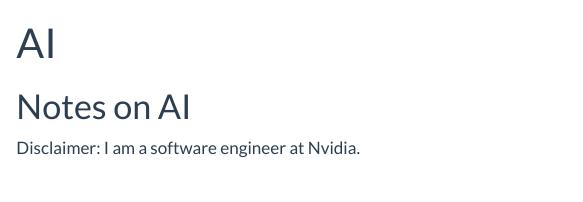
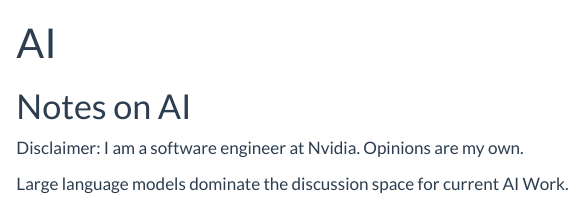
Before and after one commit to thermostat/pyrento_net, a Quarto document (quarto_site/pyrento/ai.qmd): the page in a window 1100 px wide, from its top. Rendered offline with R 4.5, knitr and Pandoc in place of Quarto, with nearby package versions.

Commit message:
some ai sentences

```diff
--- a/quarto_site/pyrento/ai.qmd
+++ b/quarto_site/pyrento/ai.qmd
@@ -4,4 +4,7 @@ title: "AI"
 
 # Notes on AI
 
-Disclaimer: I am a software engineer at Nvidia.
+Disclaimer: I am a software engineer at Nvidia. Opinions are my own.
+
+Large language models dominate the discussion space for current
+AI Work.
```
